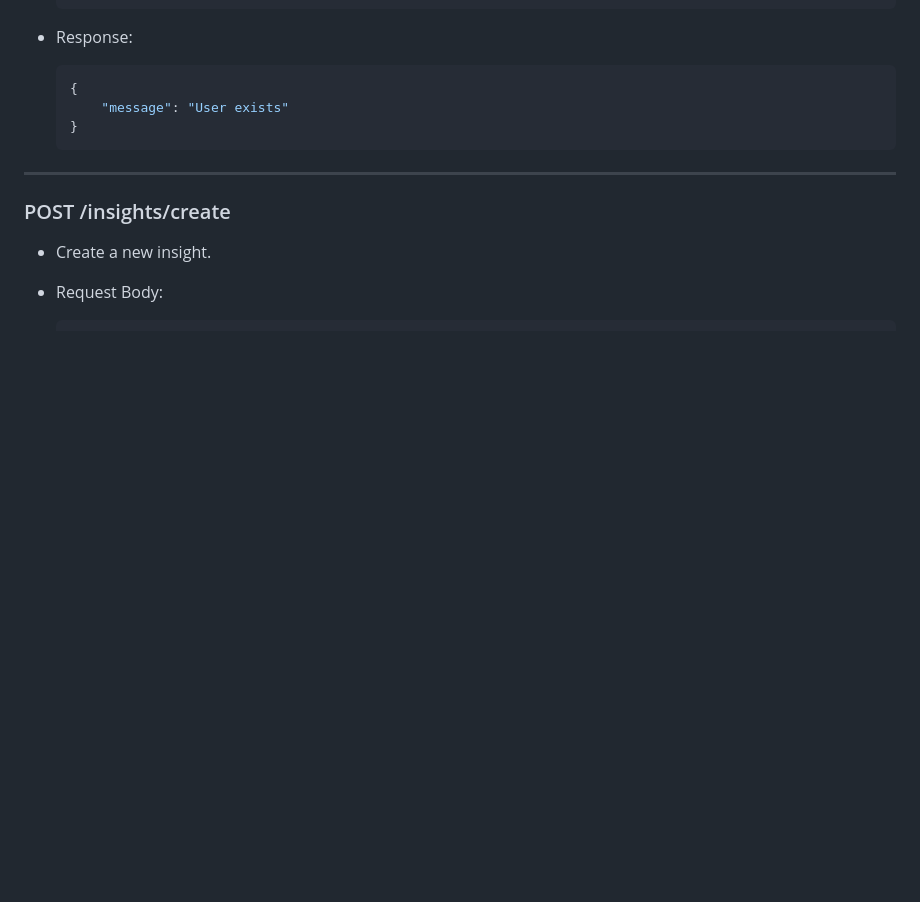
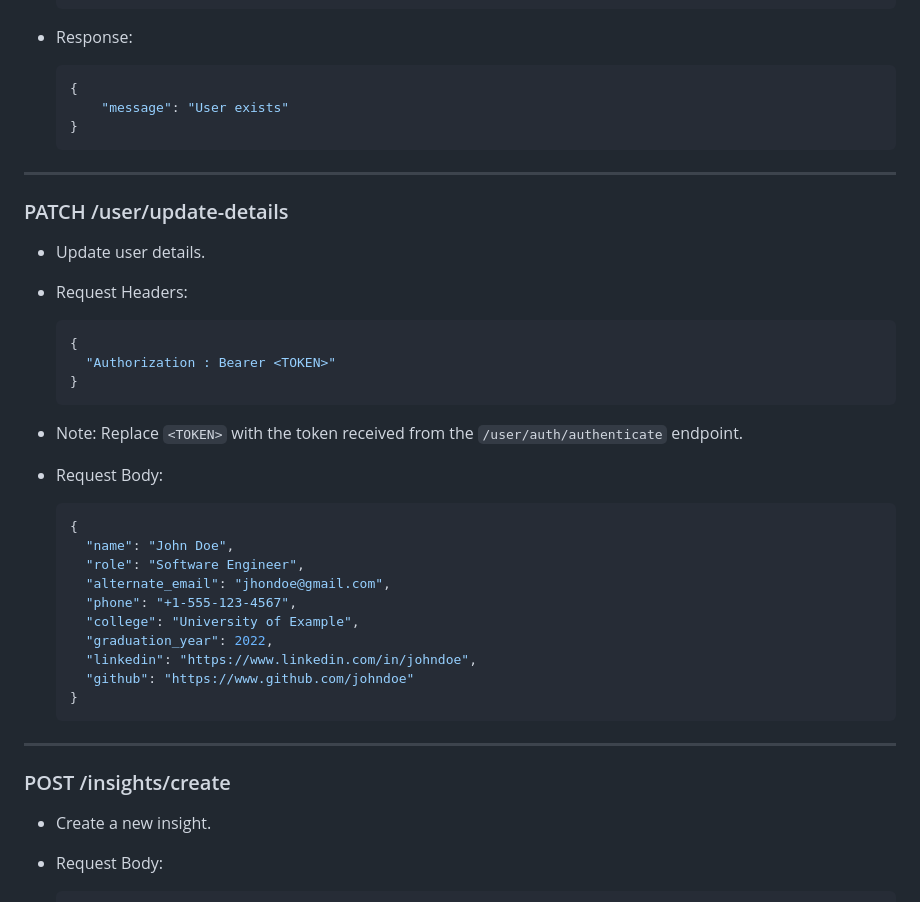
Before and after one commit to TrustTheRole/TTR-Backend, a Markdown page: README.md, the part around the change. Rendered like a GitHub page; blank space fills up the shorter version.

Commit message:
feat: updated docs

````diff
--- a/README.md
+++ b/README.md
@@ -142,6 +142,34 @@
 
 ************************************************************************************************
 
+### PATCH /user/update-details
+- Update user details.
+
+- Request Headers:
+  ```json
+  {
+    "Authorization : Bearer <TOKEN>"
+  }
+  ```
+- Note: Replace `<TOKEN>` with the token received from the `/user/auth/authenticate` endpoint.
+
+- Request Body:
+  ```json
+  {
+    "name": "John Doe",
+    "role": "Software Engineer",
+    "alternate_email": "jhondoe@gmail.com",
+    "phone": "+1-555-123-4567",
+    "college": "University of Example",
+    "graduation_year": 2022,
+    "linkedin": "https://www.linkedin.com/in/johndoe",
+    "github": "https://www.github.com/johndoe"
+  }
+  ```
+
+************************************************************************************************
+
+
 ### POST /insights/create
 - Create a new insight.
 
````
